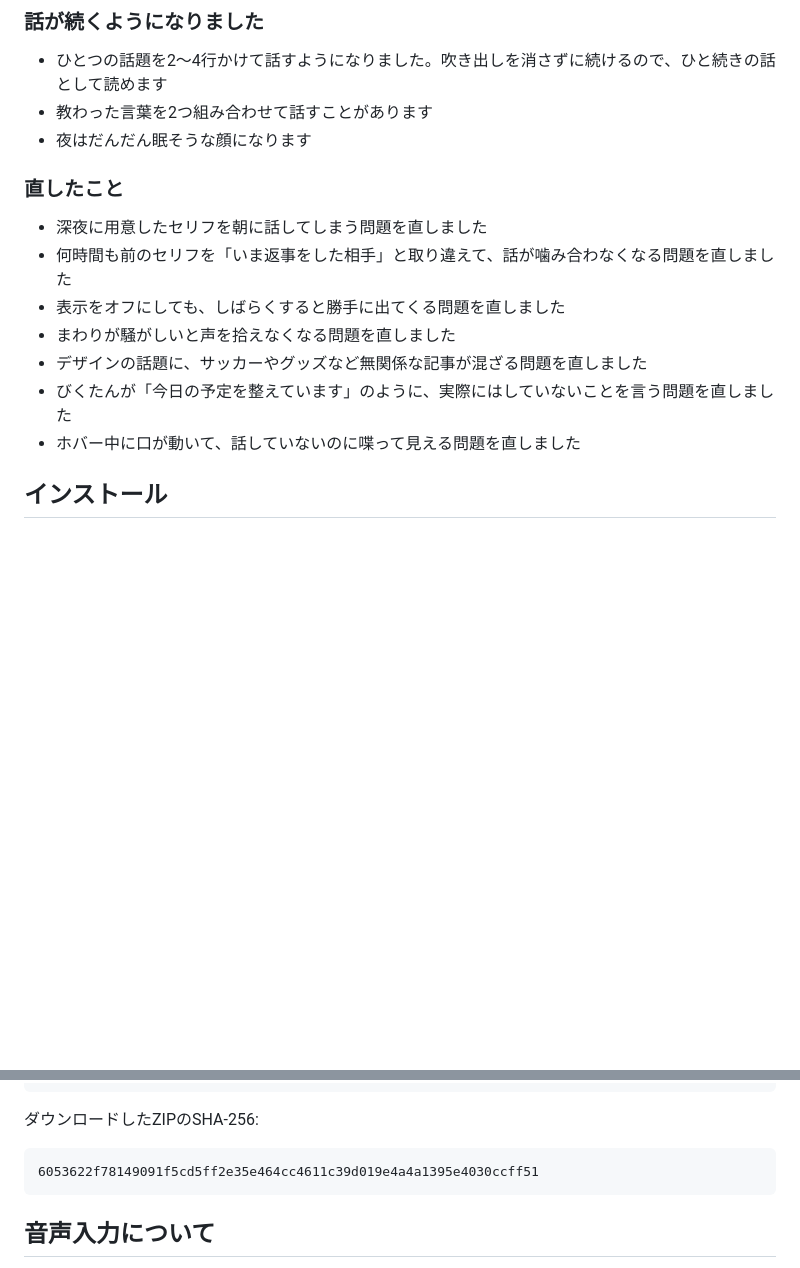
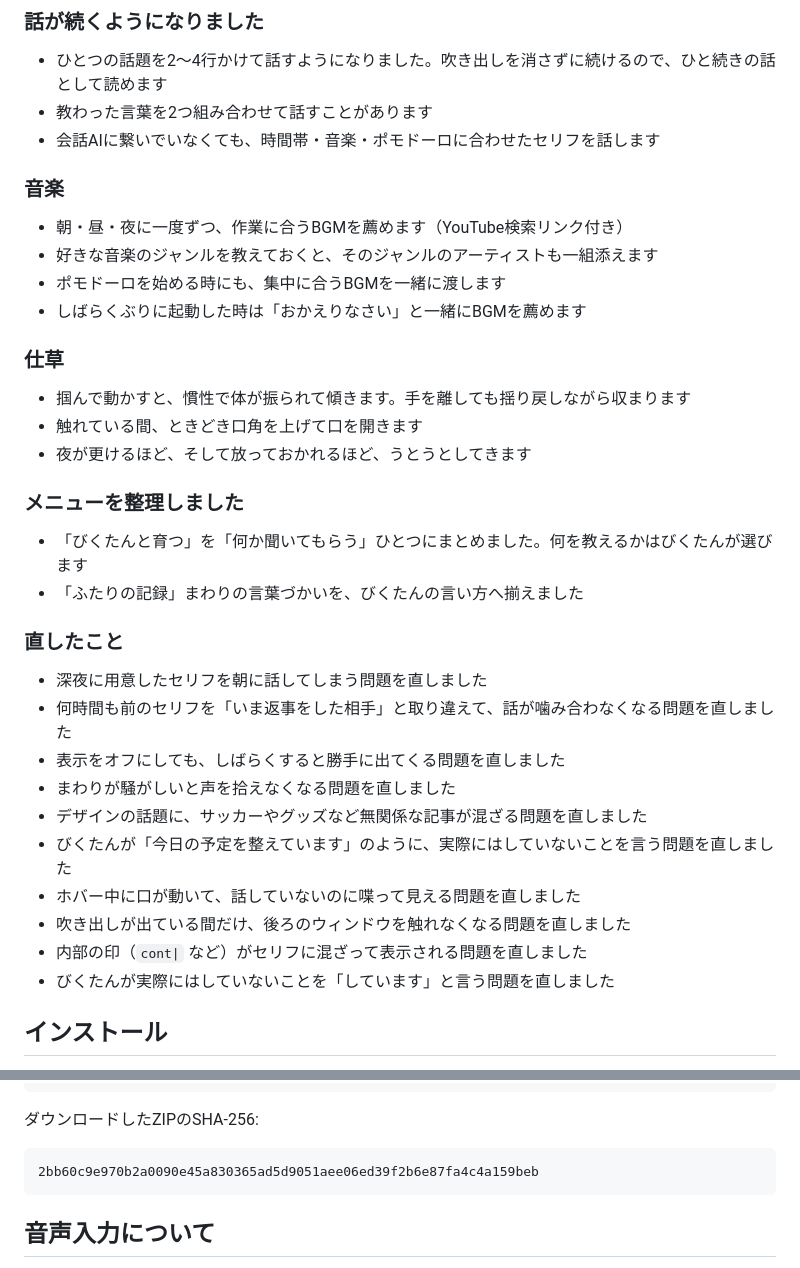
Before and after one commit to kemepan/bikunavi-desktop, a Markdown page: docs/リリースノート-v0.3.0.md, 2 parts joined by grey strips. Drawn GitHub-style; blank space fills up the shorter version.

Commit message:
v0.3.0を最新コードでビルドし直す
前回のビルド以降に13コミット入っていたため作り直した。
リリースノートにも今日の追加分（音楽・仕草・メニュー整理）を反映。

- dist/bikutan-mac-universal-v0.3.0.zip（344.8MB）
- SHA-256: 2bb60c9e970b2a0090e45a830365ad5d9051aee06ed39f2b6e87fa4c4a159beb
- x86_64 + arm64、codesign --verify --deep --strict 通過
- 同梱モデルは ggml-base.bin のみ、カメラ権限は除去済み
- 新規モジュール（bgm-utils / fallback-line-utils / welcome-back-utils）が
  含まれていることを確認
- ZIPを展開して起動し、Live2D読み込みと記事の重複除去まで動作確認

Co-Authored-By: Claude Opus 4.8 <noreply@anthropic.com>

````diff
--- a/docs/リリースノート-v0.3.0.md
+++ b/docs/リリースノート-v0.3.0.md
@@ -25,7 +25,25 @@
 
 - ひとつの話題を2〜4行かけて話すようになりました。吹き出しを消さずに続けるので、ひと続きの話として読めます
 - 教わった言葉を2つ組み合わせて話すことがあります
-- 夜はだんだん眠そうな顔になります
+- 会話AIに繋いでいなくても、時間帯・音楽・ポモドーロに合わせたセリフを話します
+
+### 音楽
+
+- 朝・昼・夜に一度ずつ、作業に合うBGMを薦めます（YouTube検索リンク付き）
+- 好きな音楽のジャンルを教えておくと、そのジャンルのアーティストも一組添えます
+- ポモドーロを始める時にも、集中に合うBGMを一緒に渡します
+- しばらくぶりに起動した時は「おかえりなさい」と一緒にBGMを薦めます
+
+### 仕草
+
+- 掴んで動かすと、慣性で体が振られて傾きます。手を離しても揺り戻しながら収まります
+- 触れている間、ときどき口角を上げて口を開きます
+- 夜が更けるほど、そして放っておかれるほど、うとうとしてきます
+
+### メニューを整理しました
+
+- 「びくたんと育つ」を「何か聞いてもらう」ひとつにまとめました。何を教えるかはびくたんが選びます
+- 「ふたりの記録」まわりの言葉づかいを、びくたんの言い方へ揃えました
 
 ### 直したこと
 
@@ -36,6 +54,9 @@
 - デザインの話題に、サッカーやグッズなど無関係な記事が混ざる問題を直しました
 - びくたんが「今日の予定を整えています」のように、実際にはしていないことを言う問題を直しました
 - ホバー中に口が動いて、話していないのに喋って見える問題を直しました
+- 吹き出しが出ている間だけ、後ろのウィンドウを触れなくなる問題を直しました
+- 内部の印（`cont|` など）がセリフに混ざって表示される問題を直しました
+- びくたんが実際にはしていないことを「しています」と言う問題を直しました
 
 ## インストール
 
@@ -52,7 +73,7 @@ xattr -cr /Applications/びくたん.app
 ダウンロードしたZIPのSHA-256:
 
 ```text
-6053622f78149091f5cd5ff2e35e464cc4611c39d019e4a4a1395e4030ccff51
+2bb60c9e970b2a0090e45a830365ad5d9051aee06ed39f2b6e87fa4c4a159beb
 ```
 
 ## 音声入力について
````
